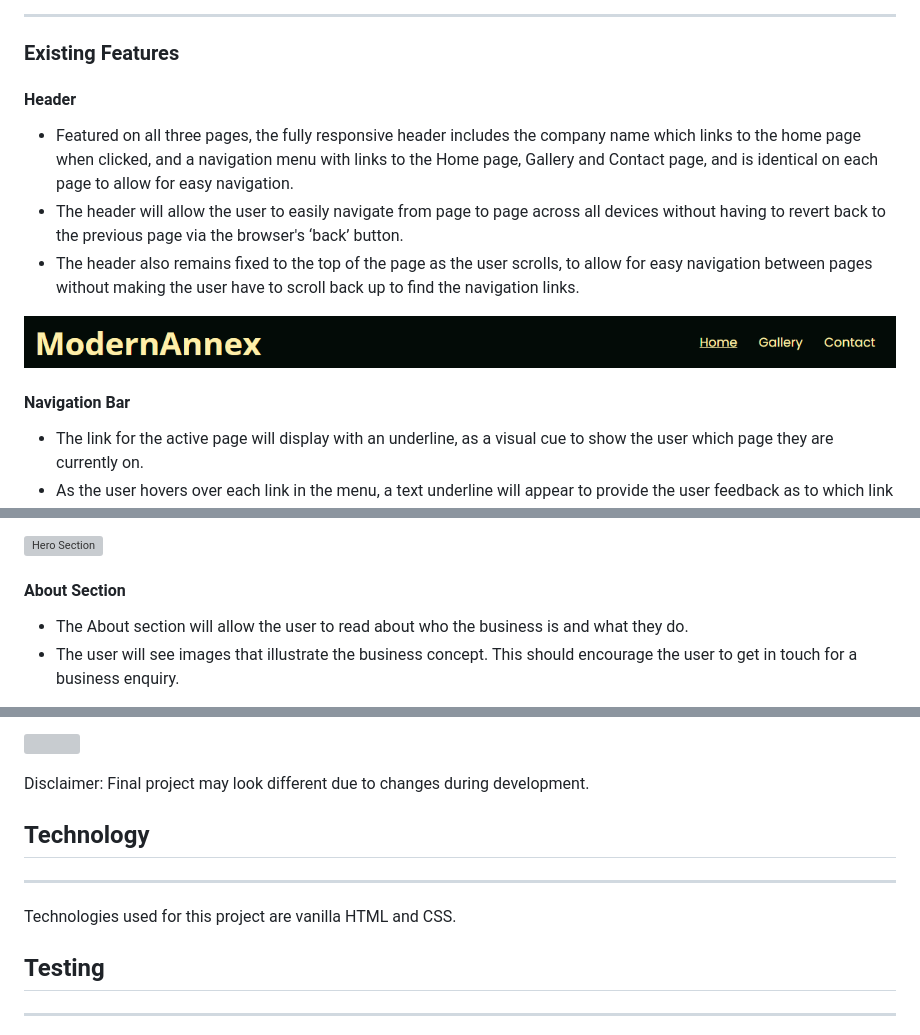
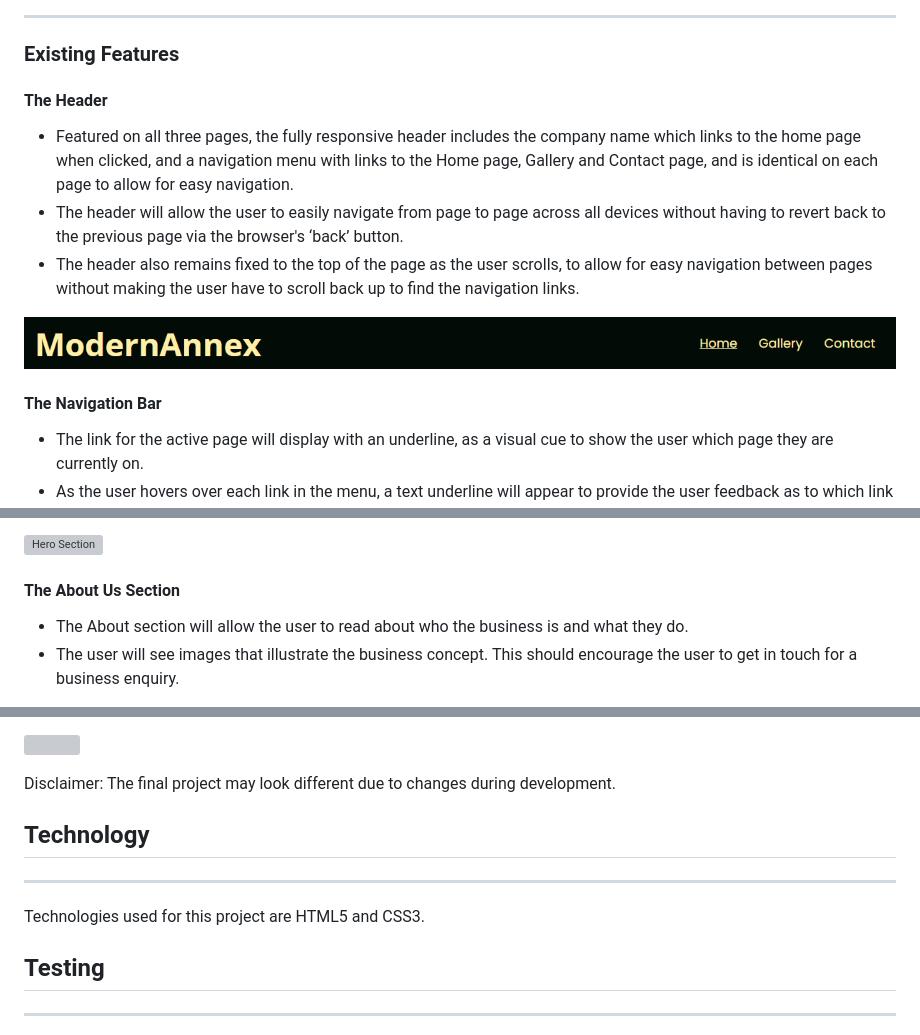
Before and after one commit to lmflolo/portfolio-project-1, a Markdown page: README.md, 3 parts joined by grey strips. Drawn GitHub-style; folded sections open; grey boxes are pictures that could not be loaded.

Commit message:
docs: Make minor edits to readme

```diff
--- a/README.md
+++ b/README.md
@@ -20,14 +20,14 @@ The site will be targeted towards customers who are planning to build an annex o
 - - - -
 ### Existing Features ###
 
-#### Header ####
+#### The Header ####
 - Featured on all three pages, the fully responsive header includes the company name which links to the home page when clicked, and a navigation menu with links to the Home page, Gallery and Contact page, and is identical on each page to allow for easy navigation.
 - The header will allow the user to easily navigate from page to page across all devices without having to revert back to the previous page via the browser's ‘back’ button.
 - The header also remains fixed to the top of the page as the user scrolls, to allow for easy navigation between pages without making the user have to scroll back up to find the navigation links.
 
 ![Header](assets/documentation/readme-header.PNG)
 
-#### Navigation Bar ####
+#### The Navigation Bar ####
 - The link for the active page will display with an underline, as a visual cue to show the user which page they are currently on.
 - As the user hovers over each link in the menu, a text underline will appear to provide the user feedback as to which link they are about to click on.
 
@@ -39,7 +39,7 @@ The site will be targeted towards customers who are planning to build an annex o
 
 ![Hero Section](assets/documentation/readme-hero-section.png)
 
-#### About Section ####
+#### The About Us Section ####
   - The About section will allow the user to read about who the business is and what they do.
   - The user will see images that illustrate the business concept. This should encourage the user to get in touch for a business enquiry.
 
@@ -110,11 +110,11 @@ The site will be targeted towards customers who are planning to build an annex o
     <img src="assets/documentation/wireframe-form-feedback-mobile.png">
 </details>
 
-Disclaimer: Final project may look different due to changes during development.
+Disclaimer: The final project may look different due to changes during development.
 
 ## Technology ##
 - - - -
-Technologies used for this project are vanilla HTML and CSS.
+Technologies used for this project are HTML5 and CSS3.
 
 ## Testing ##
 - - - -
```
Also changed, not shown: other parts of README.md (+2 -2 lines).
